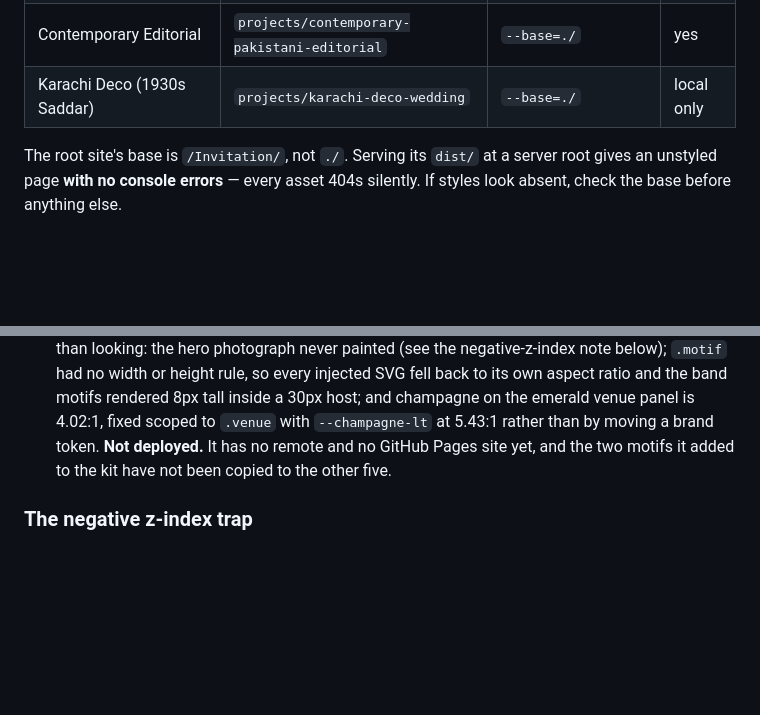
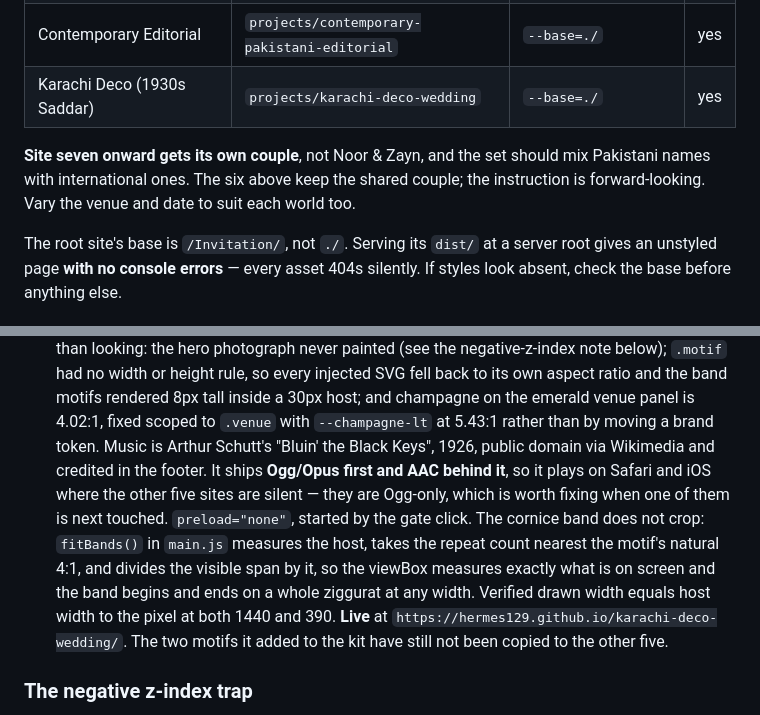
Before and after one commit to hermes129/Invitation, a Markdown page: CLAUDE.md, 2 parts joined by grey strips. Rendered like a GitHub page; blank space fills up the shorter version.

Commit message:
Karachi Deco is live; new sites get their own couples
Records the deploy, the Ogg-plus-AAC audio pairing (the other five are
Ogg-only and therefore silent on Safari and iOS, which is now an open item),
and how the cornice band fits itself to its host so it never crops mid-step.

Also the forward-looking instruction: site seven onward gets its own couple
rather than Noor & Zayn, and the set should mix Pakistani names with
international ones. The six built so far keep the shared couple.

Co-Authored-By: Claude Opus 5 <noreply@anthropic.com>

```diff
--- a/CLAUDE.md
+++ b/CLAUDE.md
@@ -12,7 +12,12 @@ the motif kit.
 | Minimal Ivory Nikkah (photographic) | `projects/minimal-ivory-gold-nikkah` | `--base=./` | yes |
 | Sindhi Ajrak (block print) | `projects/sindhi-ajrak-invitation` | `--base=./` | yes |
 | Contemporary Editorial | `projects/contemporary-pakistani-editorial` | `--base=./` | yes |
-| Karachi Deco (1930s Saddar) | `projects/karachi-deco-wedding` | `--base=./` | local only |
+| Karachi Deco (1930s Saddar) | `projects/karachi-deco-wedding` | `--base=./` | yes |
+
+**Site seven onward gets its own couple**, not Noor & Zayn, and the set should
+mix Pakistani names with international ones. The six above keep the shared
+couple; the instruction is forward-looking. Vary the venue and date to suit
+each world too.
 
 The root site's base is `/Invitation/`, not `./`. Serving its `dist/` at a
 server root gives an unstyled page **with no console errors** — every asset
@@ -196,8 +201,18 @@ undyed **resist dots**, and the **pallav** border band (`ajrakBorder`).
   own aspect ratio and the band motifs rendered 8px tall inside a 30px host;
   and champagne on the emerald venue panel is 4.02:1, fixed scoped to `.venue`
   with `--champagne-lt` at 5.43:1 rather than by moving a brand token.
-  **Not deployed.** It has no remote and no GitHub Pages site yet, and the two
-  motifs it added to the kit have not been copied to the other five.
+  Music is Arthur Schutt's "Bluin' the Black Keys", 1926, public domain via
+  Wikimedia and credited in the footer. It ships **Ogg/Opus first and AAC
+  behind it**, so it plays on Safari and iOS where the other five sites are
+  silent — they are Ogg-only, which is worth fixing when one of them is next
+  touched. `preload="none"`, started by the gate click.
+  The cornice band does not crop: `fitBands()` in `main.js` measures the host,
+  takes the repeat count nearest the motif's natural 4:1, and divides the
+  visible span by it, so the viewBox measures exactly what is on screen and
+  the band begins and ends on a whole ziggurat at any width. Verified drawn
+  width equals host width to the pixel at both 1440 and 390.
+  **Live** at `https://hermes129.github.io/karachi-deco-wedding/`. The two
+  motifs it added to the kit have still not been copied to the other five.
 
 ### The negative z-index trap
 
```
Also changed, not shown: .claude/DECISIONS.md (+5 -3 lines).
